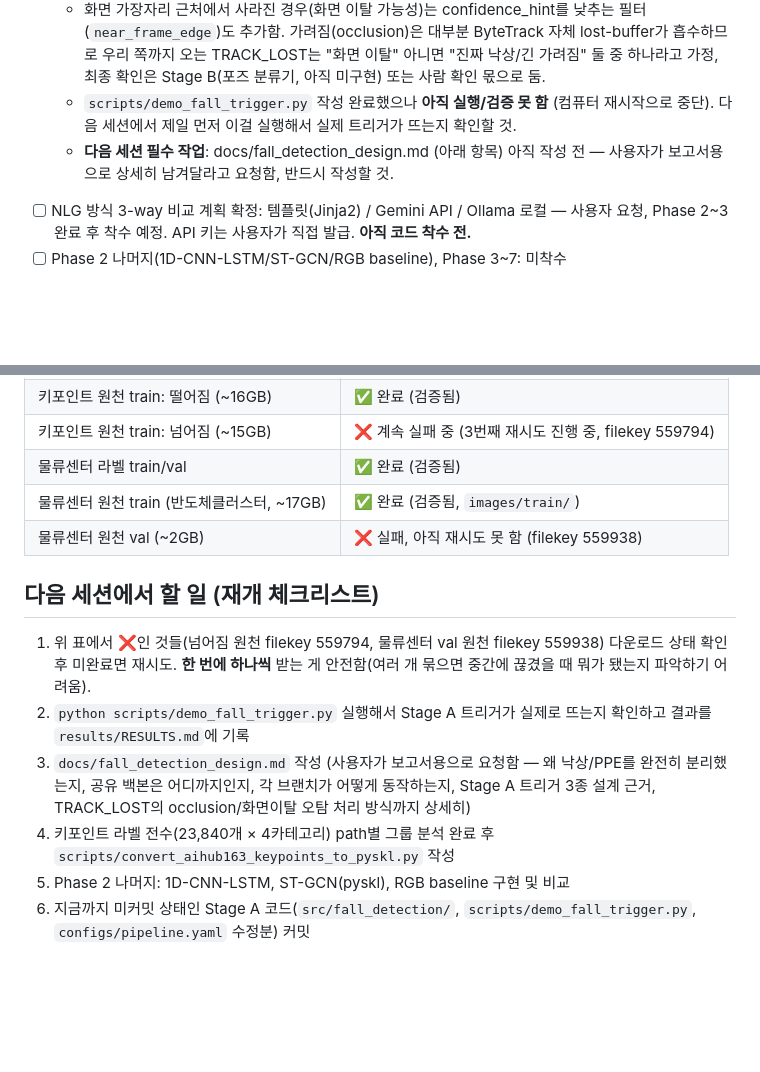
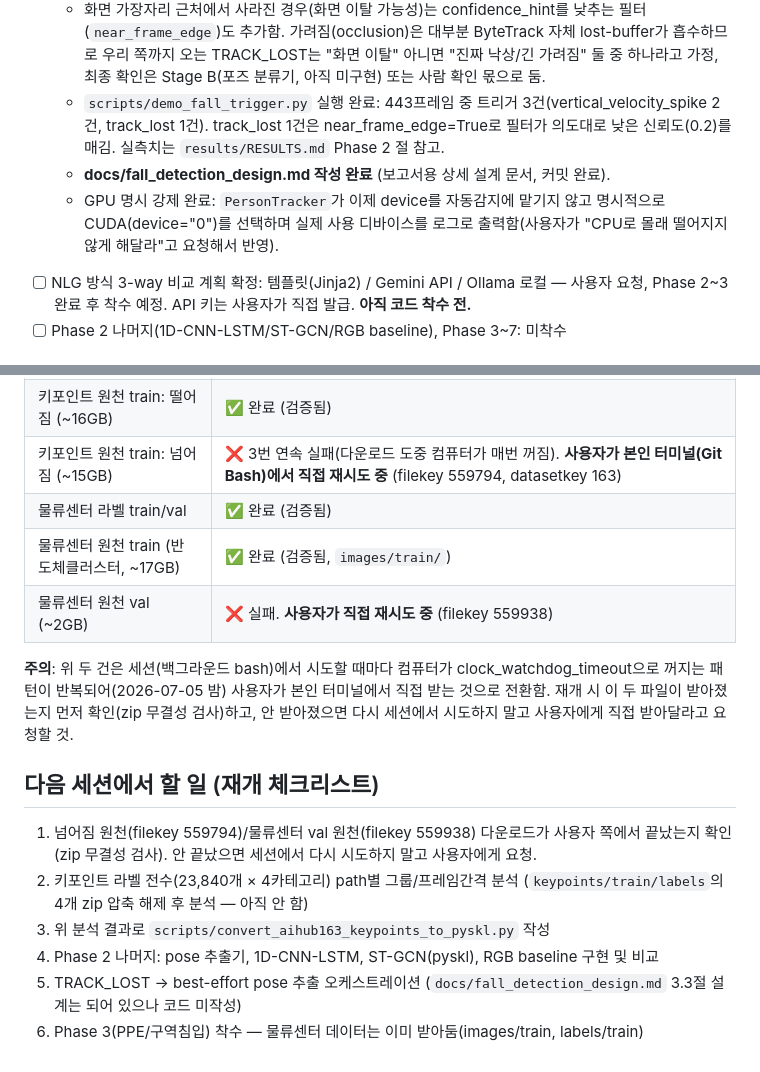
Before and after one commit to chaeyeonheo/industrial-safety-monitor, a Markdown page: docs/PROGRESS.md, 2 parts joined by grey strips. GitHub-like rendering; blank space fills up the shorter version.

Commit message:
docs: 체크포인트 갱신 (Stage A 테스트+설계문서 완료, 다운로드 2건 사용자 직접 진행중)

```diff
--- a/docs/PROGRESS.md
+++ b/docs/PROGRESS.md
@@ -84,10 +84,13 @@ Phase 3 PPE 학습 파이프라인을 먼저 검증하고, 필요하면 나머
     (`near_frame_edge`)도 추가함. 가려짐(occlusion)은 대부분 ByteTrack 자체 lost-buffer가
     흡수하므로 우리 쪽까지 오는 TRACK_LOST는 "화면 이탈" 아니면 "진짜 낙상/긴 가려짐" 둘 중
     하나라고 가정, 최종 확인은 Stage B(포즈 분류기, 아직 미구현) 또는 사람 확인 몫으로 둠.
-  - `scripts/demo_fall_trigger.py` 작성 완료했으나 **아직 실행/검증 못 함** (컴퓨터 재시작으로
-    중단). 다음 세션에서 제일 먼저 이걸 실행해서 실제 트리거가 뜨는지 확인할 것.
-  - **다음 세션 필수 작업**: docs/fall_detection_design.md (아래 항목) 아직 작성 전 —
-    사용자가 보고서용으로 상세히 남겨달라고 요청함, 반드시 작성할 것.
+  - `scripts/demo_fall_trigger.py` 실행 완료: 443프레임 중 트리거 3건(vertical_velocity_spike
+    2건, track_lost 1건). track_lost 1건은 near_frame_edge=True로 필터가 의도대로 낮은
+    신뢰도(0.2)를 매김. 실측치는 `results/RESULTS.md` Phase 2 절 참고.
+  - **docs/fall_detection_design.md 작성 완료** (보고서용 상세 설계 문서, 커밋 완료).
+  - GPU 명시 강제 완료: `PersonTracker`가 이제 device를 자동감지에 맡기지 않고 명시적으로
+    CUDA(device="0")를 선택하며 실제 사용 디바이스를 로그로 출력함(사용자가 "CPU로 몰래
+    떨어지지 않게 해달라"고 요청해서 반영).
 - [ ] NLG 방식 3-way 비교 계획 확정: 템플릿(Jinja2) / Gemini API / Ollama 로컬 — 사용자 요청,
       Phase 2~3 완료 후 착수 예정. API 키는 사용자가 직접 발급. **아직 코드 착수 전.**
 - [ ] Phase 2 나머지(1D-CNN-LSTM/ST-GCN/RGB baseline), Phase 3~7: 미착수
@@ -106,23 +109,24 @@ import zipfile; z = zipfile.ZipFile(path); z.testzip()  # None이면 정상, 예
 | 키포인트 라벨 val 4종 | ✅ 완료 (검증됨) |
 | 키포인트 원천 val: 넘어짐+떨어짐 (~4GB) | ✅ 완료 (검증됨, `keypoints/val/source/`) |
 | 키포인트 원천 train: 떨어짐 (~16GB) | ✅ 완료 (검증됨) |
-| 키포인트 원천 train: 넘어짐 (~15GB) | ❌ 계속 실패 중 (3번째 재시도 진행 중, filekey 559794) |
+| 키포인트 원천 train: 넘어짐 (~15GB) | ❌ 3번 연속 실패(다운로드 도중 컴퓨터가 매번 꺼짐). **사용자가 본인 터미널(Git Bash)에서 직접 재시도 중** (filekey 559794, datasetkey 163) |
 | 물류센터 라벨 train/val | ✅ 완료 (검증됨) |
 | 물류센터 원천 train (반도체클러스터, ~17GB) | ✅ 완료 (검증됨, `images/train/`) |
-| 물류센터 원천 val (~2GB) | ❌ 실패, 아직 재시도 못 함 (filekey 559938) |
+| 물류센터 원천 val (~2GB) | ❌ 실패. **사용자가 직접 재시도 중** (filekey 559938) |
+
+**주의**: 위 두 건은 세션(백그라운드 bash)에서 시도할 때마다 컴퓨터가 clock_watchdog_timeout으로
+꺼지는 패턴이 반복되어(2026-07-05 밤) 사용자가 본인 터미널에서 직접 받는 것으로 전환함.
+재개 시 이 두 파일이 받아졌는지 먼저 확인(zip 무결성 검사)하고, 안 받아졌으면 다시 세션에서
+시도하지 말고 사용자에게 직접 받아달라고 요청할 것.
 
 ## 다음 세션에서 할 일 (재개 체크리스트)
 
-1. 위 표에서 ❌인 것들(넘어짐 원천 filekey 559794, 물류센터 val 원천 filekey 559938) 다운로드
-   상태 확인 후 미완료면 재시도. **한 번에 하나씩** 받는 게 안전함(여러 개 묶으면 중간에
-   끊겼을 때 뭐가 됐는지 파악하기 어려움).
-2. `python scripts/demo_fall_trigger.py` 실행해서 Stage A 트리거가 실제로 뜨는지 확인하고
-   결과를 `results/RESULTS.md`에 기록
-3. `docs/fall_detection_design.md` 작성 (사용자가 보고서용으로 요청함 — 왜 낙상/PPE를
-   완전히 분리했는지, 공유 백본은 어디까지인지, 각 브랜치가 어떻게 동작하는지, Stage A
-   트리거 3종 설계 근거, TRACK_LOST의 occlusion/화면이탈 오탐 처리 방식까지 상세히)
-4. 키포인트 라벨 전수(23,840개 × 4카테고리) path별 그룹 분석 완료 후
-   `scripts/convert_aihub163_keypoints_to_pyskl.py` 작성
-5. Phase 2 나머지: 1D-CNN-LSTM, ST-GCN(pyskl), RGB baseline 구현 및 비교
-6. 지금까지 미커밋 상태인 Stage A 코드(`src/fall_detection/`, `scripts/demo_fall_trigger.py`,
-   `configs/pipeline.yaml` 수정분) 커밋
+1. 넘어짐 원천(filekey 559794)/물류센터 val 원천(filekey 559938) 다운로드가 사용자 쪽에서
+   끝났는지 확인(zip 무결성 검사). 안 끝났으면 세션에서 다시 시도하지 말고 사용자에게 요청.
+2. 키포인트 라벨 전수(23,840개 × 4카테고리) path별 그룹/프레임간격 분석
+   (`keypoints/train/labels`의 4개 zip 압축 해제 후 분석 — 아직 안 함)
+3. 위 분석 결과로 `scripts/convert_aihub163_keypoints_to_pyskl.py` 작성
+4. Phase 2 나머지: pose 추출기, 1D-CNN-LSTM, ST-GCN(pyskl), RGB baseline 구현 및 비교
+5. TRACK_LOST → best-effort pose 추출 오케스트레이션 (`docs/fall_detection_design.md` 3.3절
+   설계는 되어 있으나 코드 미작성)
+6. Phase 3(PPE/구역침입) 착수 — 물류센터 데이터는 이미 받아둠(images/train, labels/train)
```
